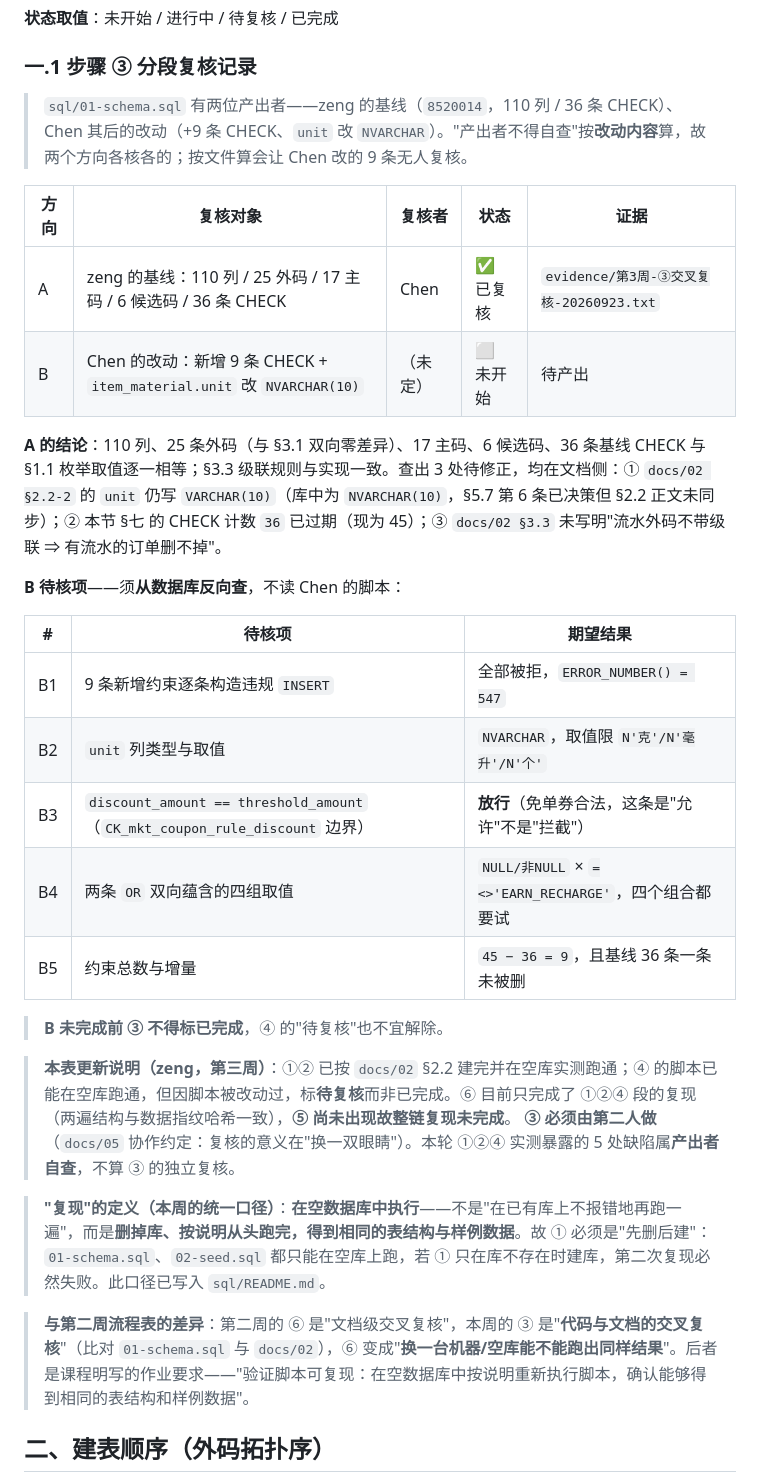
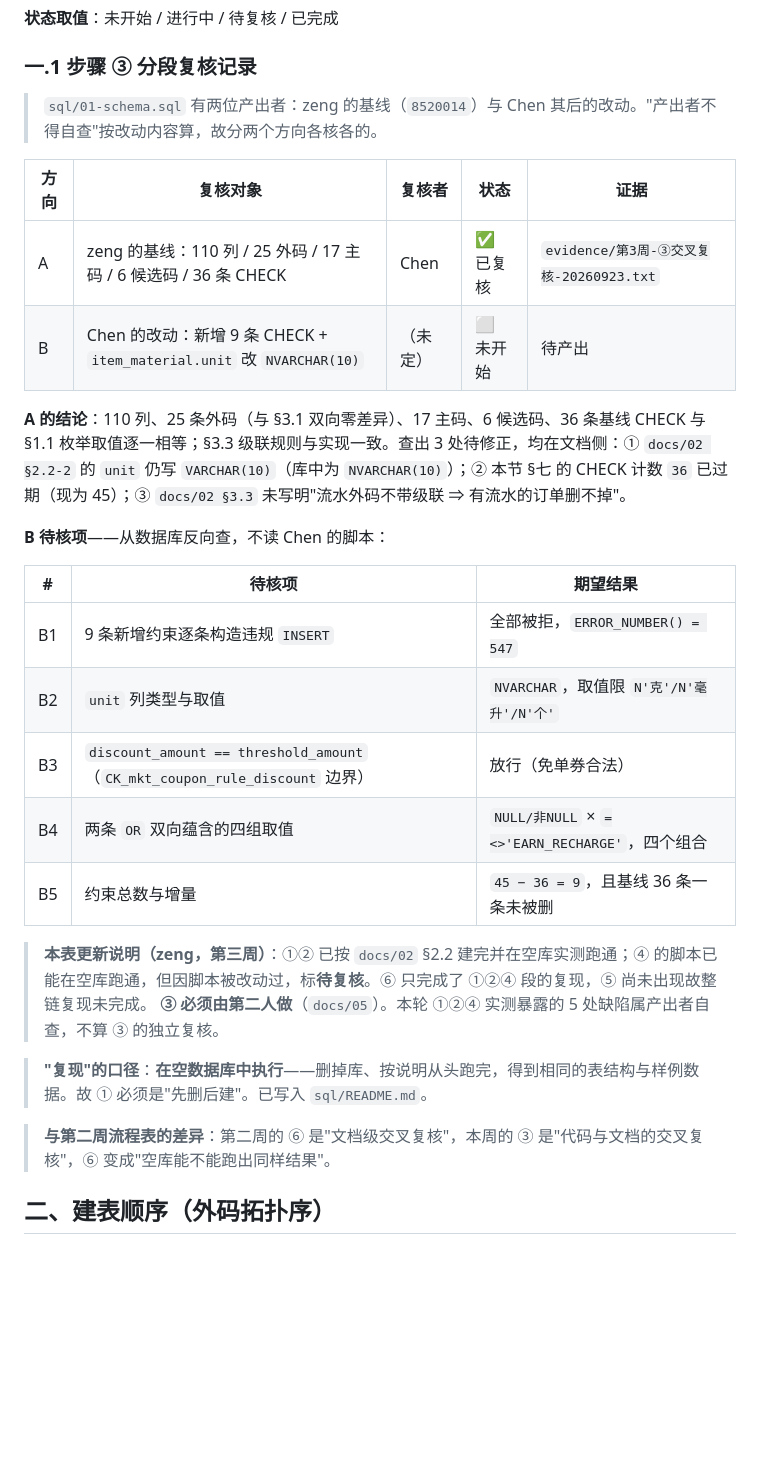
Before and after one commit to CHEF-Ch/database-project, a Markdown page: docs/06-进度/第三周任务流程与状态.md, the part around the change. Drawn GitHub-style; blank space fills up the shorter version.

Commit message:
第三周文档：精简流程表与分段复核记录
删除解释性文本（不改动事实与结论）：
- 去掉"B 未完成前 ③ 不得标已完成"等约束性说明，状态信息由表格承载
- 去掉复核记录中的反证、括注、强调口吻
- 复现口径与第二周差异两段压缩为一句

Co-Authored-By: Claude Code <noreply@anthropic.com>

```diff
--- a/docs/06-进度/第三周任务流程与状态.md
+++ b/docs/06-进度/第三周任务流程与状态.md
@@ -22,33 +22,32 @@
 
 ### 一.1 步骤 ③ 分段复核记录
 
-> `sql/01-schema.sql` 有两位产出者——zeng 的基线（`8520014`，110 列 / 36 条 CHECK）、Chen 其后的改动（+9 条 CHECK、`unit` 改 `NVARCHAR`）。"产出者不得自查"按**改动内容**算，故两个方向各核各的；按文件算会让 Chen 改的 9 条无人复核。
+> `sql/01-schema.sql` 有两位产出者：zeng 的基线（`8520014`）与 Chen 其后的改动。"产出者不得自查"按改动内容算，故分两个方向各核各的。
 
 | 方向 | 复核对象 | 复核者 | 状态 | 证据 |
 | --- | --- | --- | --- | --- |
 | A | zeng 的基线：110 列 / 25 外码 / 17 主码 / 6 候选码 / 36 条 CHECK | Chen | ✅ 已复核 | `evidence/第3周-③交叉复核-20260923.txt` |
 | B | Chen 的改动：新增 9 条 CHECK + `item_material.unit` 改 `NVARCHAR(10)` | （未定） | ⬜ 未开始 | 待产出 |
 
-**A 的结论**：110 列、25 条外码（与 §3.1 双向零差异）、17 主码、6 候选码、36 条基线 CHECK 与 §1.1 枚举取值逐一相等；§3.3 级联规则与实现一致。查出 3 处待修正，均在文档侧：① `docs/02 §2.2-2` 的 `unit` 仍写 `VARCHAR(10)`（库中为 `NVARCHAR(10)`，§5.7 第 6 条已决策但 §2.2 正文未同步）；② 本节 §七 的 CHECK 计数 `36` 已过期（现为 45）；③ `docs/02 §3.3` 未写明"流水外码不带级联 ⇒ 有流水的订单删不掉"。
+**A 的结论**：110 列、25 条外码（与 §3.1 双向零差异）、17 主码、6 候选码、36 条基线 CHECK 与 §1.1 枚举取值逐一相等；§3.3 级联规则与实现一致。查出 3 处待修正，均在文档侧：① `docs/02 §2.2-2` 的 `unit` 仍写 `VARCHAR(10)`（库中为 `NVARCHAR(10)`）；② 本节 §七 的 CHECK 计数 `36` 已过期（现为 45）；③ `docs/02 §3.3` 未写明"流水外码不带级联 ⇒ 有流水的订单删不掉"。
 
-**B 待核项**——须**从数据库反向查**，不读 Chen 的脚本：
+**B 待核项**——从数据库反向查，不读 Chen 的脚本：
 
 | # | 待核项 | 期望结果 |
 | --- | --- | --- |
 | B1 | 9 条新增约束逐条构造违规 `INSERT` | 全部被拒，`ERROR_NUMBER() = 547` |
 | B2 | `unit` 列类型与取值 | `NVARCHAR`，取值限 `N'克'/N'毫升'/N'个'` |
-| B3 | `discount_amount == threshold_amount`（`CK_mkt_coupon_rule_discount` 边界） | **放行**（免单券合法，这条是"允许"不是"拦截"） |
-| B4 | 两条 `OR` 双向蕴含的四组取值 | `NULL/非NULL` × `=<>'EARN_RECHARGE'`，四个组合都要试 |
+| B3 | `discount_amount == threshold_amount`（`CK_mkt_coupon_rule_discount` 边界） | 放行（免单券合法） |
+| B4 | 两条 `OR` 双向蕴含的四组取值 | `NULL/非NULL` × `=<>'EARN_RECHARGE'`，四个组合 |
 | B5 | 约束总数与增量 | `45 − 36 = 9`，且基线 36 条一条未被删 |
 
-> **B 未完成前 ③ 不得标已完成**，④ 的"待复核"也不宜解除。
+> **本表更新说明（zeng，第三周）**：①② 已按 `docs/02` §2.2 建完并在空库实测跑通；④ 的脚本已能在空库跑通，但因脚本被改动过，标**待复核**。⑥ 只完成了 ①②④ 段的复现，⑤ 尚未出现故整链复现未完成。
+> **③ 必须由第二人做**（`docs/05`）。本轮 ①②④ 实测暴露的 5 处缺陷属产出者自查，不算 ③ 的独立复核。
 
-> **本表更新说明（zeng，第三周）**：①② 已按 `docs/02` §2.2 建完并在空库实测跑通；④ 的脚本已能在空库跑通，但因脚本被改动过，标**待复核**而非已完成。⑥ 目前只完成了 ①②④ 段的复现（两遍结构与数据指纹哈希一致），**⑤ 尚未出现故整链复现未完成**。
-> **③ 必须由第二人做**（`docs/05` 协作约定：复核的意义在"换一双眼睛"）。本轮 ①②④ 实测暴露的 5 处缺陷属**产出者自查**，不算 ③ 的独立复核。
+> **"复现"的口径**：**在空数据库中执行**——删掉库、按说明从头跑完，得到相同的表结构与样例数据。故 ① 必须是"先删后建"。已写入 `sql/README.md`。
 
-> **"复现"的定义（本周的统一口径）**：**在空数据库中执行**——不是"在已有库上不报错地再跑一遍"，而是**删掉库、按说明从头跑完，得到相同的表结构与样例数据**。故 ① 必须是"先删后建"：`01-schema.sql`、`02-seed.sql` 都只能在空库上跑，若 ① 只在库不存在时建库，第二次复现必然失败。此口径已写入 `sql/README.md`。
+> **与第二周流程表的差异**：第二周的 ⑥ 是"文档级交叉复核"，本周的 ③ 是"代码与文档的交叉复核"，⑥ 变成"空库能不能跑出同样结果"。
 
-> **与第二周流程表的差异**：第二周的 ⑥ 是"文档级交叉复核"，本周的 ③ 是"**代码与文档的交叉复核**"（比对 `01-schema.sql` 与 `docs/02`），⑥ 变成"**换一台机器/空库能不能跑出同样结果**"。后者是课程明写的作业要求——"验证脚本可复现：在空数据库中按说明重新执行脚本，确认能够得到相同的表结构和样例数据"。
 
 ## 二、建表顺序（外码拓扑序）
 
```
